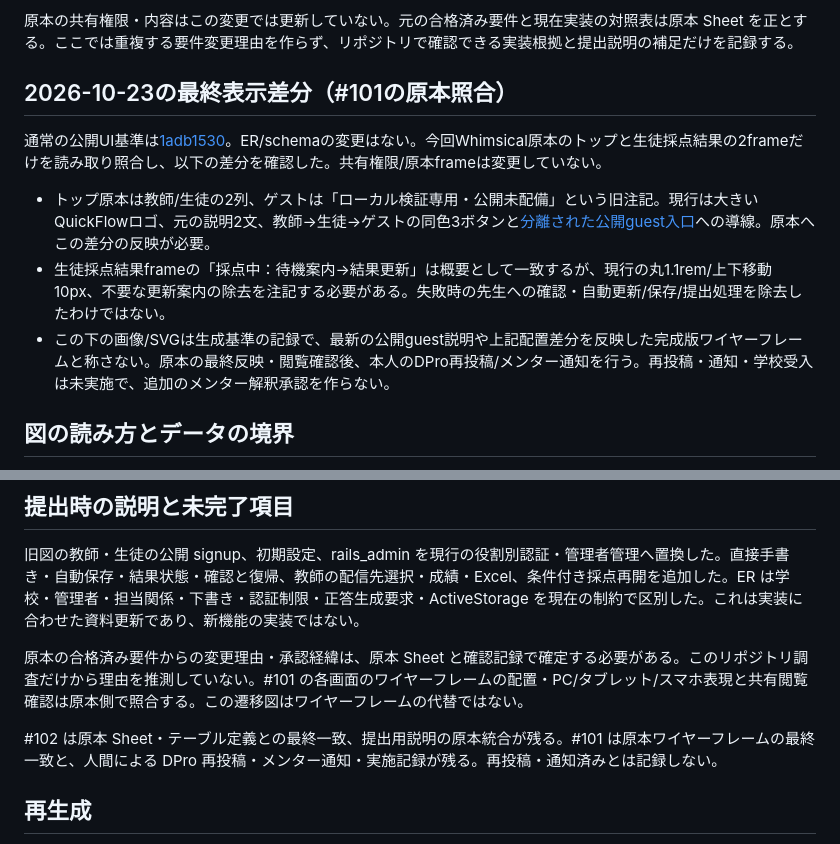
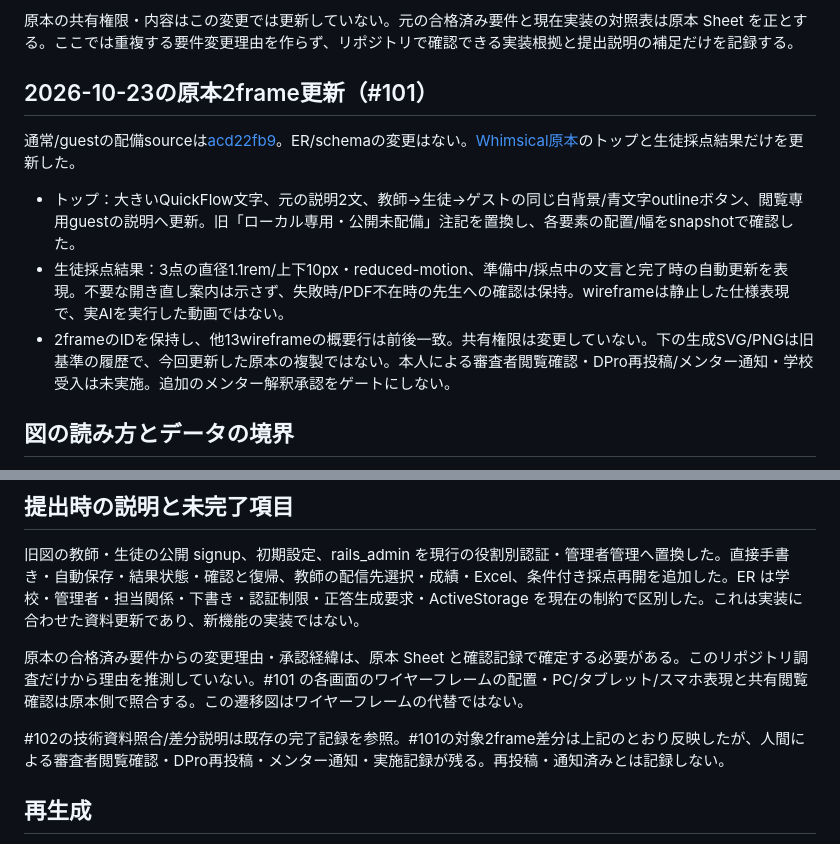
Before and after one commit to arduino0420/quickflow, a Markdown page: docs/design/README.md, 2 parts joined by grey strips. Drawn GitHub-style.

Commit message:
docs: record deployed pen and crass fixes and updated wireframes

```diff
--- a/docs/design/README.md
+++ b/docs/design/README.md
@@ -11,13 +11,13 @@ ER・属性の基準は merged main `9704b30fa90867a359d11a8ccf0cff78520aa5d2`
 
 原本の共有権限・内容はこの変更では更新していない。元の合格済み要件と現在実装の対照表は原本 Sheet を正とする。ここでは重複する要件変更理由を作らず、リポジトリで確認できる実装根拠と提出説明の補足だけを記録する。
 
-## 2026-10-23の最終表示差分（#101の原本照合）
+## 2026-10-23の原本2frame更新（#101）
 
-通常の公開UI基準は[1adb1530](https://github.com/arduino0420/quickflow/commit/1adb1530bfde72b1e9c1c9bce711b6a015ece062)。ER/schemaの変更はない。今回Whimsical原本のトップと生徒採点結果の2frameだけを読み取り照合し、以下の差分を確認した。共有権限/原本frameは変更していない。
+通常/guestの配備sourceは[acd22fb9](https://github.com/arduino0420/quickflow/commit/acd22fb9e9f7241c3e434a147edc09f5f3a13ef7)。ER/schemaの変更はない。[Whimsical原本](https://whimsical.com/Lj1FAP2VsasTMNMjFAfDb4)のトップと生徒採点結果だけを更新した。
 
-- トップ原本は教師/生徒の2列、ゲストは「ローカル検証専用・公開未配備」という旧注記。現行は大きいQuickFlowロゴ、元の説明2文、教師→生徒→ゲストの同色3ボタンと[分離された公開guest入口](https://qfd-4c18332acca47671.13-231-93-159.sslip.io/)への導線。原本へこの差分の反映が必要。
-- 生徒採点結果frameの「採点中：待機案内→結果更新」は概要として一致するが、現行の丸1.1rem/上下移動10px、不要な更新案内の除去を注記する必要がある。失敗時の先生への確認・自動更新/保存/提出処理を除去したわけではない。
-- この下の画像/SVGは生成基準の記録で、最新の公開guest説明や上記配置差分を反映した完成版ワイヤーフレームと称さない。原本の最終反映・閲覧確認後、本人のDPro再投稿/メンター通知を行う。再投稿・通知・学校受入は未実施で、追加のメンター解釈承認を作らない。
+- トップ：大きいQuickFlow文字、元の説明2文、教師→生徒→ゲストの同じ白背景/青文字outlineボタン、閲覧専用guestの説明へ更新。旧「ローカル専用・公開未配備」注記を置換し、各要素の配置/幅をsnapshotで確認した。
+- 生徒採点結果：3点の直径1.1rem/上下10px・reduced-motion、準備中/採点中の文言と完了時の自動更新を表現。不要な開き直し案内は示さず、失敗時/PDF不在時の先生への確認は保持。wireframeは静止した仕様表現で、実AIを実行した動画ではない。
+- 2frameのIDを保持し、他13wireframeの概要行は前後一致。共有権限は変更していない。下の生成SVG/PNGは旧基準の履歴で、今回更新した原本の複製ではない。本人による審査者閲覧確認・DPro再投稿/メンター通知・学校受入は未実施。追加のメンター解釈承認をゲートにしない。
 
 ## 図の読み方とデータの境界
 
@@ -57,7 +57,7 @@ PDF の内容不正は入力画面または手書き提出のエラーで案内
 
 原本の合格済み要件からの変更理由・承認経緯は、原本 Sheet と確認記録で確定する必要がある。このリポジトリ調査だけから理由を推測していない。#101 の各画面のワイヤーフレームの配置・PC/タブレット/スマホ表現と共有閲覧確認は原本側で照合する。この遷移図はワイヤーフレームの代替ではない。
 
-#102 は原本 Sheet・テーブル定義との最終一致、提出用説明の原本統合が残る。#101 は原本ワイヤーフレームの最終一致と、人間による DPro 再投稿・メンター通知・実施記録が残る。再投稿・通知済みとは記録しない。
+#102の技術資料照合/差分説明は既存の完了記録を参照。#101の対象2frame差分は上記のとおり反映したが、人間による審査者閲覧確認・DPro再投稿・メンター通知・実施記録が残る。再投稿・通知済みとは記録しない。
 
 ## 再生成
 
```
Also changed, not shown: docs/implementation/issue103_submission_evidence.md (+12 -12 lines), docs/implementation/issue51_predeployment_runbook.md (+8 -6 lines).
